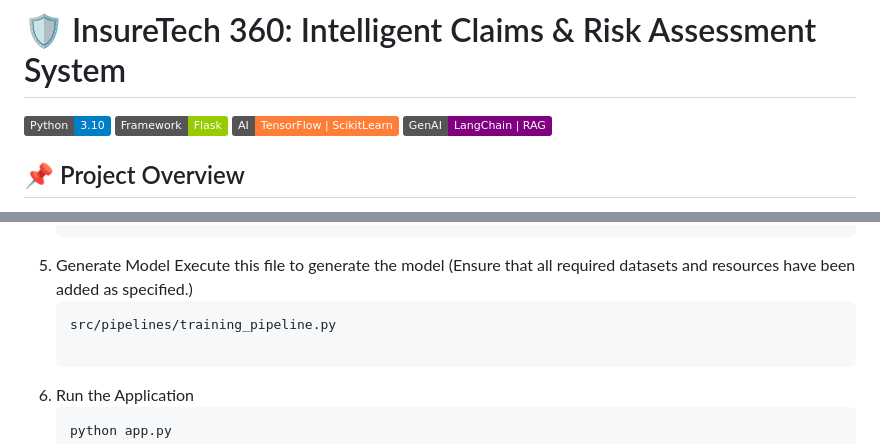
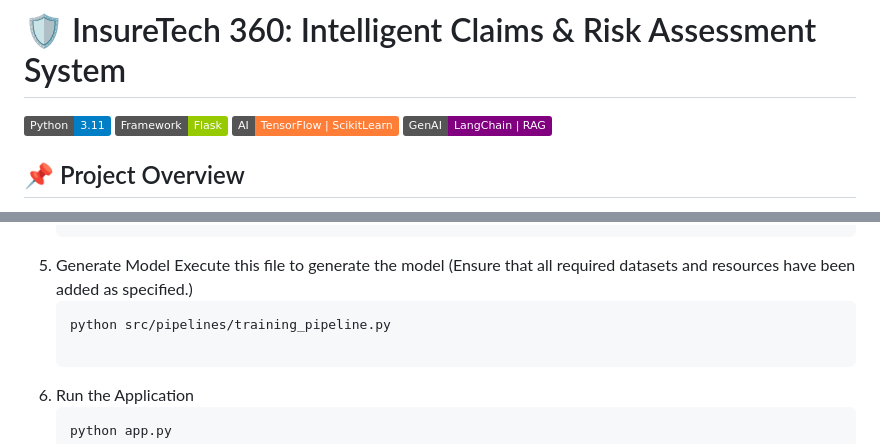
Before and after one commit to kunalbaghelkb/InsureTech_360, a Markdown page: README.md, 2 parts joined by grey strips. Drawn GitHub-style; badges without logos.

````diff
--- a/README.md
+++ b/README.md
@@ -1,6 +1,6 @@
 # 🛡️ InsureTech 360: Intelligent Claims & Risk Assessment System
 
-![Python](https://img.shields.io/badge/Python-3.10-blue)
+![Python](https://img.shields.io/badge/Python-3.11-blue)
 ![Framework](https://img.shields.io/badge/Framework-Flask-green)
 ![ML](https://img.shields.io/badge/AI-TensorFlow%20%7C%20ScikitLearn-orange)
 ![GenAI](https://img.shields.io/badge/GenAI-LangChain%20%7C%20RAG-purple)
@@ -120,7 +120,7 @@ Create a .env file in the root directory and add your keys
 5. Generate Model
 Execute this file to generate the model (Ensure that all required datasets and resources have been added as specified.)
     ```bash
-    src/pipelines/training_pipeline.py
+    python src/pipelines/training_pipeline.py
 
 6. Run the Application
     ```bash
````
